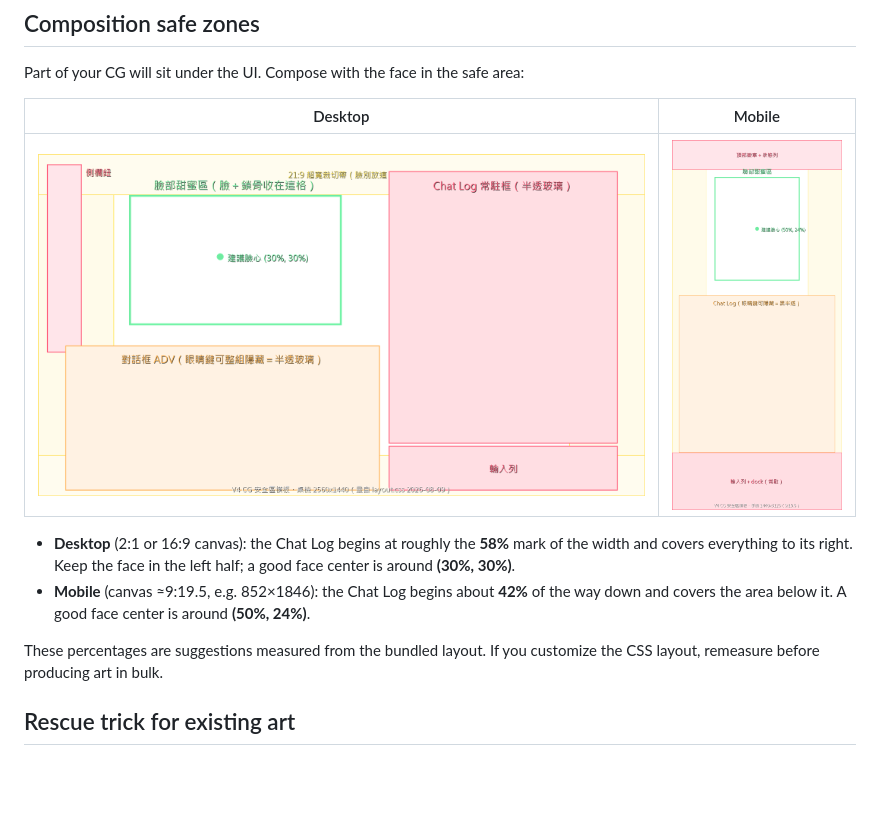
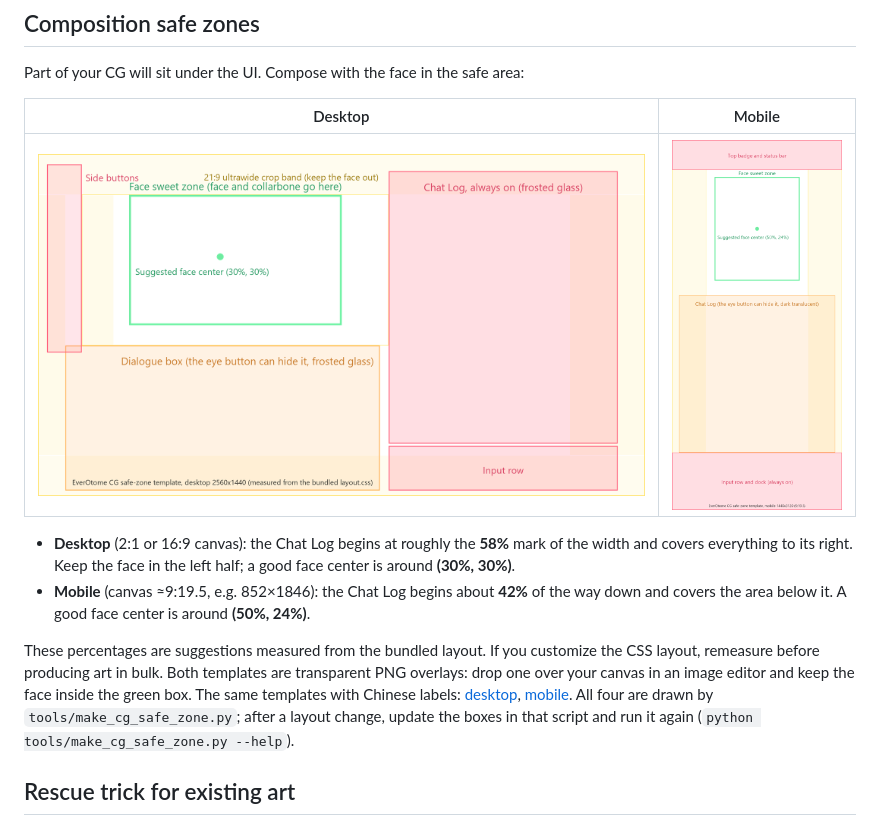
Before and after one commit to aveluneverse/EverOtome, a Markdown page: docs/cg-guide.md, the part around the change. GitHub-like rendering; pictures changed too: docs/cg-safe-zone-desktop.png, docs/cg-safe-zone-mobile.png; blank space fills up the shorter version.

Commit message:
docs(cg-guide): safe-zone templates in English and Traditional Chinese, drawn by tools/make_cg_safe_zone.py
Co-Authored-By: Claude Fable 5 <noreply@anthropic.com>

```diff
--- a/docs/cg-guide.md
+++ b/docs/cg-guide.md
@@ -31,7 +31,7 @@ Part of your CG will sit under the UI. Compose with the face in the safe area:
 - **Desktop** (2:1 or 16:9 canvas): the Chat Log begins at roughly the **58%** mark of the width and covers everything to its right. Keep the face in the left half; a good face center is around **(30%, 30%)**.
 - **Mobile** (canvas ≈9:19.5, e.g. 852×1846): the Chat Log begins about **42%** of the way down and covers the area below it. A good face center is around **(50%, 24%)**.
 
-These percentages are suggestions measured from the bundled layout. If you customize the CSS layout, remeasure before producing art in bulk.
+These percentages are suggestions measured from the bundled layout. If you customize the CSS layout, remeasure before producing art in bulk. Both templates are transparent PNG overlays: drop one over your canvas in an image editor and keep the face inside the green box. The same templates with Chinese labels: [desktop](cg-safe-zone-desktop-zh.png), [mobile](cg-safe-zone-mobile-zh.png). All four are drawn by `tools/make_cg_safe_zone.py`; after a layout change, update the boxes in that script and run it again (`python tools/make_cg_safe_zone.py --help`).
 
 ## Rescue trick for existing art
 
```
Also changed, not shown: docs/cg-safe-zone-desktop-zh.png (added), docs/cg-safe-zone-mobile-zh.png (added), 2 other files.
